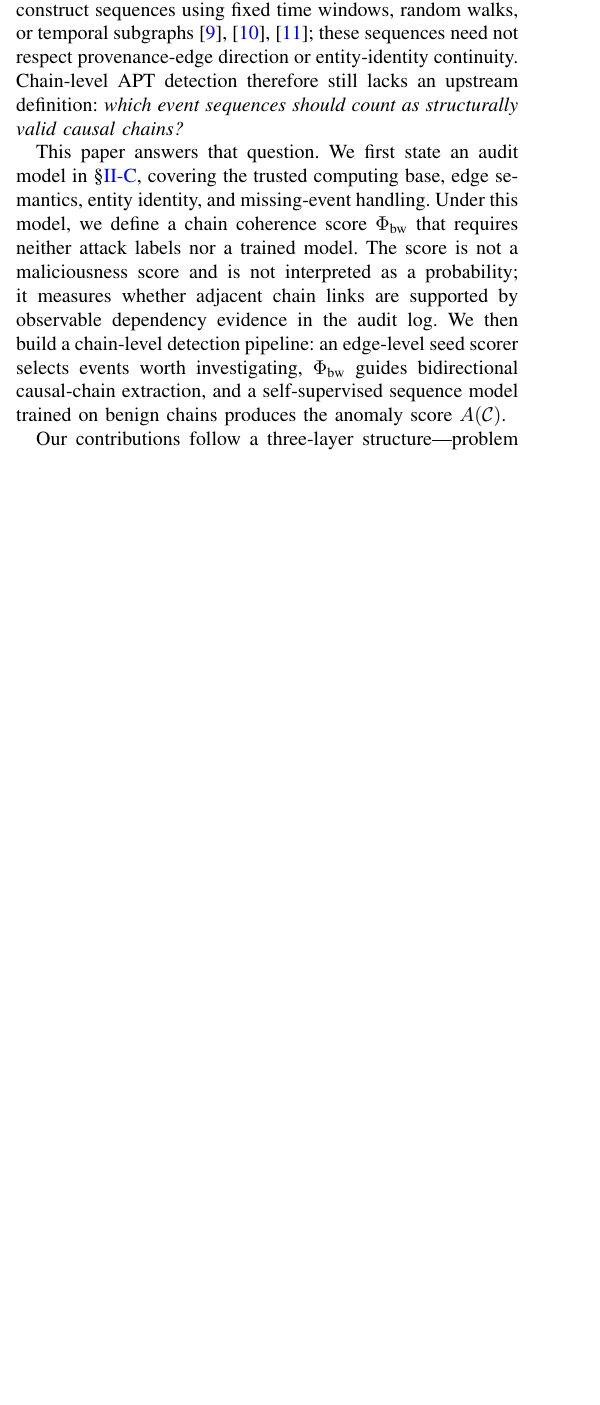
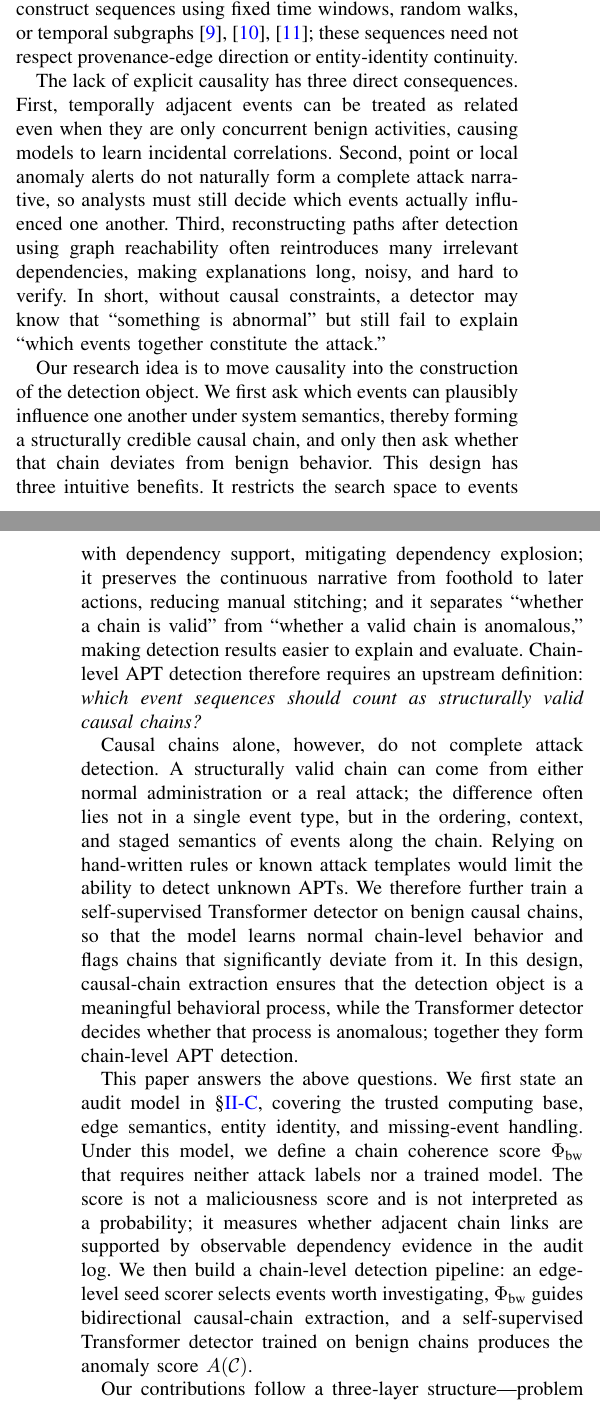
Before and after one commit to fantasyy56/kairos_project, a LaTeX paper (kairos-research/paper/main.tex, which reads kairos-research/paper/sections/1_introduction.tex): part of one column of page 1 of 12 before the commit and two parts of the columns of pages 1 and 2 of 12 after it, the two joined at a grey line, cut so that both start at the same text, the shorter picture padded with empty space. Compiled offline with pdfLaTeX.

Commit message:
feat.修改v3版本的Introduction，因果链提取和transformer检测器的贡献都有了理论上的立足点

```diff
--- a/kairos-research/paper/sections/1_introduction.tex
+++ b/kairos-research/paper/sections/1_introduction.tex
@@ -6,9 +8,15 @@ Advanced Persistent Threats (APTs) typically unfold as multi-stage campaigns: an
 
 System provenance graphs provide a natural data source for recovering such chains. Modern operating-system kernels mediate system calls and record dependencies among processes, files, and network objects. Organizing these audit records as a directed graph yields nodes for system entities and edges for kernel-mediated dependency events. Compared with application logs or aggregate statistics, provenance graphs have two important advantages: within an explicitly stated audit model, they nearly cover the system interactions mediated by the kernel; and unless the attacker already has kernel-level capability, the corresponding audit records are difficult to tamper with.
 
-Directly following dependencies in a provenance graph, however, leads to \emph{dependency explosion}~\cite{kingbacktracking}: expanding forward or backward from a suspicious event can quickly include large amounts of unrelated benign activity. Existing provenance-based intrusion detection systems (PIDS) mostly detect anomalies at the graph, window, entity, or edge level~\cite{unicorn2020,yang2023prographer,cheng2024kairos,jia2024magic,wang2022threatrace,edgetrace2025}, leaving attack-chain reconstruction to downstream post-processing or manual investigation. Recent Transformer-based methods over provenance data typically construct sequences using fixed time windows, random walks, or temporal subgraphs~\cite{eagleeye2024,sentient2026,getaid2025}; these sequences need not respect provenance-edge direction or entity-identity continuity. Chain-level APT detection therefore still lacks an upstream definition: \emph{which event sequences should count as structurally valid causal chains?}
+Directly following dependencies in a provenance graph, however, leads to \emph{dependency explosion}~\cite{kingbacktracking}: expanding forward or backward from a suspicious event can quickly include large amounts of unrelated benign activity. Existing provenance-based intrusion detection systems (PIDS) mostly detect anomalies at the graph, window, entity, or edge level~\cite{unicorn2020,yang2023prographer,cheng2024kairos,jia2024magic,wang2022threatrace,edgetrace2025}, leaving attack-chain reconstruction to downstream post-processing or manual investigation. Recent Transformer-based methods over provenance data typically construct sequences using fixed time windows, random walks, or temporal subgraphs~\cite{eagleeye2024,sentient2026,getaid2025}; these sequences need not respect provenance-edge direction or entity-identity continuity.
 
-This paper answers that question. We first state an audit model in \S\ref{sec:audit_model}, covering the trusted computing base, edge semantics, entity identity, and missing-event handling. Under this model, we define a chain coherence score $\branchCoherence$ that requires neither attack labels nor a trained model. The score is not a maliciousness score and is not interpreted as a probability; it measures whether adjacent chain links are supported by observable dependency evidence in the audit log. We then build a chain-level detection pipeline: an edge-level seed scorer selects events worth investigating, $\branchCoherence$ guides bidirectional causal-chain extraction, and a self-supervised sequence model trained on benign chains produces the anomaly score $A(\chain)$.
+The lack of explicit causality has three direct consequences. First, temporally adjacent events can be treated as related even when they are only concurrent benign activities, causing models to learn incidental correlations. Second, point or local anomaly alerts do not naturally form a complete attack narrative, so analysts must still decide which events actually influenced one another. Third, reconstructing paths after detection using graph reachability often reintroduces many irrelevant dependencies, making explanations long, noisy, and hard to verify. In short, without causal constraints, a detector may know that ``something is abnormal'' but still fail to explain ``which events together constitute the attack.''
+
+Our research idea is to move causality into the construction of the detection object. We first ask which events can plausibly influence one another under system semantics, thereby forming a structurally credible causal chain, and only then ask whether that chain deviates from benign behavior. This design has three intuitive benefits. It restricts the search space to events with dependency support, mitigating dependency explosion; it preserves the continuous narrative from foothold to later actions, reducing manual stitching; and it separates ``whether a chain is valid'' from ``whether a valid chain is anomalous,'' making detection results easier to explain and evaluate. Chain-level APT detection therefore requires an upstream definition: \emph{which event sequences should count as structurally valid causal chains?}
+
+Causal chains alone, however, do not complete attack detection. A structurally valid chain can come from either normal administration or a real attack; the difference often lies not in a single event type, but in the ordering, context, and staged semantics of events along the chain. Relying on hand-written rules or known attack templates would limit the ability to detect unknown APTs. We therefore further train a self-supervised Transformer detector on benign causal chains, so that the model learns normal chain-level behavior and flags chains that significantly deviate from it. In this design, causal-chain extraction ensures that the detection object is a meaningful behavioral process, while the Transformer detector decides whether that process is anomalous; together they form chain-level APT detection.
+
+This paper answers the above questions. We first state an audit model in \S\ref{sec:audit_model}, covering the trusted computing base, edge semantics, entity identity, and missing-event handling. Under this model, we define a chain coherence score $\branchCoherence$ that requires neither attack labels nor a trained model. The score is not a maliciousness score and is not interpreted as a probability; it measures whether adjacent chain links are supported by observable dependency evidence in the audit log. We then build a chain-level detection pipeline: an edge-level seed scorer selects events worth investigating, $\branchCoherence$ guides bidirectional causal-chain extraction, and a self-supervised Transformer detector trained on benign chains produces the anomaly score $A(\chain)$.
 
 Our contributions follow a three-layer structure---problem formulation, chain extraction, and end-to-end validation:
 \begin{enumerate}
```
Also changed, not shown: kairos-research/paper-CN/sections/1_introduction.tex (+10 -2 lines), kairos-research/paper/sections/1_introduction.tex (2 more changed lines).
